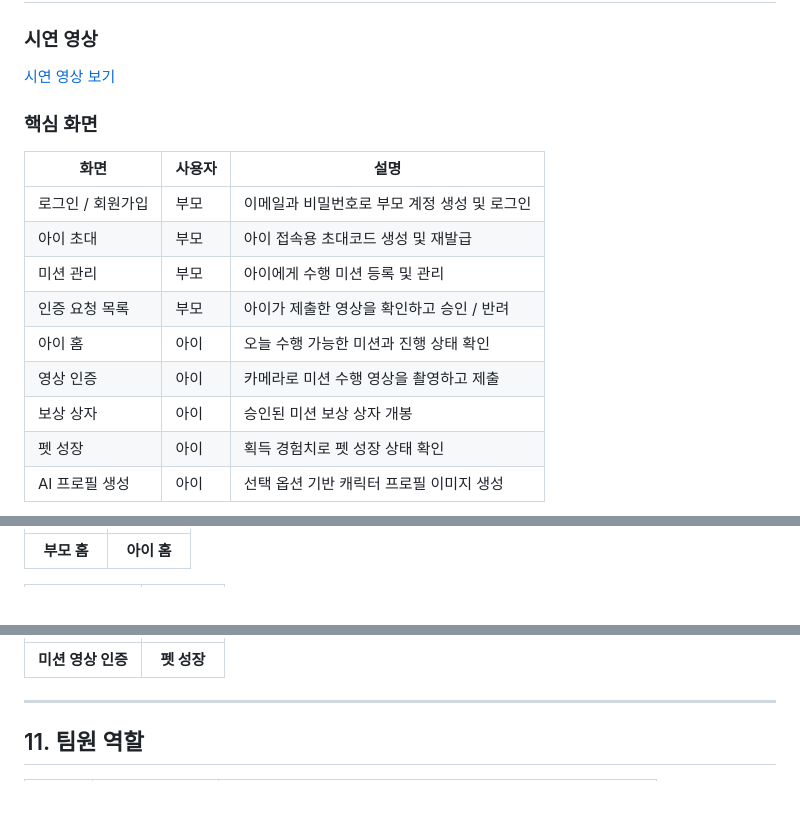
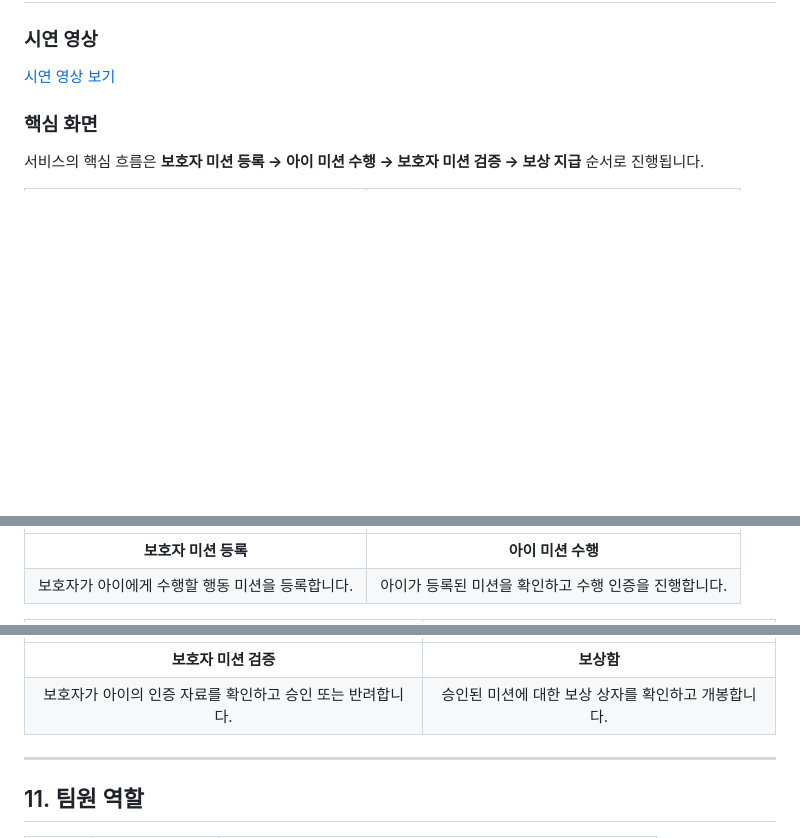
Before and after one commit to kimyoungsu61/Child_Habit, a Markdown page: README.md, 3 parts joined by grey strips. Rendered like a GitHub page; blank space fills up the shorter version.

```diff
--- a/README.md
+++ b/README.md
@@ -461,15 +461,5 @@ erDiagram
 
 ### 핵심 화면
 
-| 화면 | 사용자 | 설명 |
-| --- | --- | --- |
-| 로그인 / 회원가입 | 부모 | 이메일과 비밀번호로 부모 계정 생성 및 로그인 |
-| 아이 초대 | 부모 | 아이 접속용 초대코드 생성 및 재발급 |
-| 미션 관리 | 부모 | 아이에게 수행 미션 등록 및 관리 |
-| 인증 요청 목록 | 부모 | 아이가 제출한 영상을 확인하고 승인 / 반려 |
-| 아이 홈 | 아이 | 오늘 수행 가능한 미션과 진행 상태 확인 |
-| 영상 인증 | 아이 | 카메라로 미션 수행 영상을 촬영하고 제출 |
-| 보상 상자 | 아이 | 승인된 미션 보상 상자 개봉 |
-| 펫 성장 | 아이 | 획득 경험치로 펫 성장 상태 확인 |
-| AI 프로필 생성 | 아이 | 선택 옵션 기반 캐릭터 프로필 이미지 생성 |
+서비스의 핵심 흐름은 **보호자 미션 등록 → 아이 미션 수행 → 보호자 미션 검증 → 보상 지급** 순서로 진행됩니다.
 
@@ -477,3 +467,4 @@ erDiagram
 | :---: | :---: |
-| **부모 홈** | **아이 홈** |
+| **보호자 미션 등록** | **아이 미션 수행** |
+| 보호자가 아이에게 수행할 행동 미션을 등록합니다. | 아이가 등록된 미션을 확인하고 수행 인증을 진행합니다. |
 
@@ -481,5 +472,6 @@ erDiagram
 | :---: | :---: |
-| **미션 영상 인증** | **펫 성장** |
+| **보호자 미션 검증** | **보상함** |
+| 보호자가 아이의 인증 자료를 확인하고 승인 또는 반려합니다. | 승인된 미션에 대한 보상 상자를 확인하고 개봉합니다. |
 
 ---
 
```
Also changed, not shown: other parts of README.md (+2 -2 lines).
